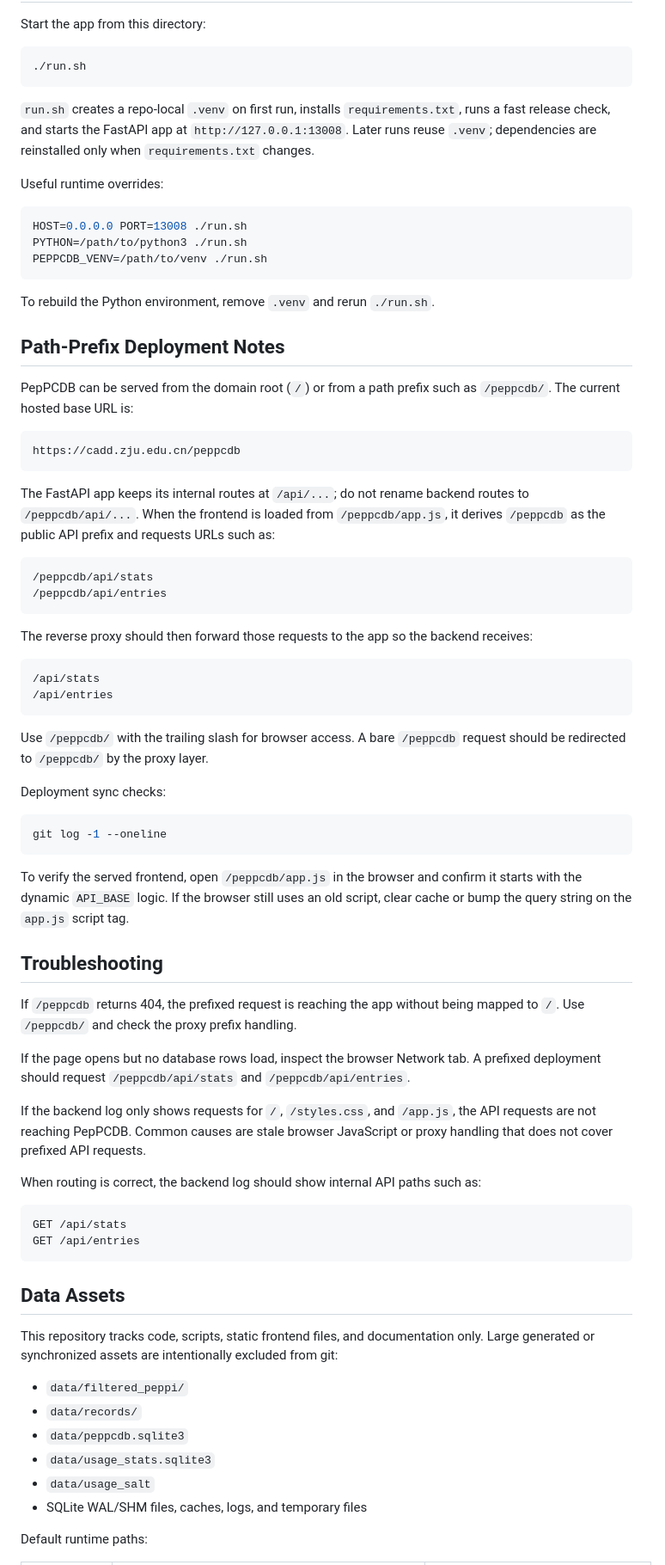
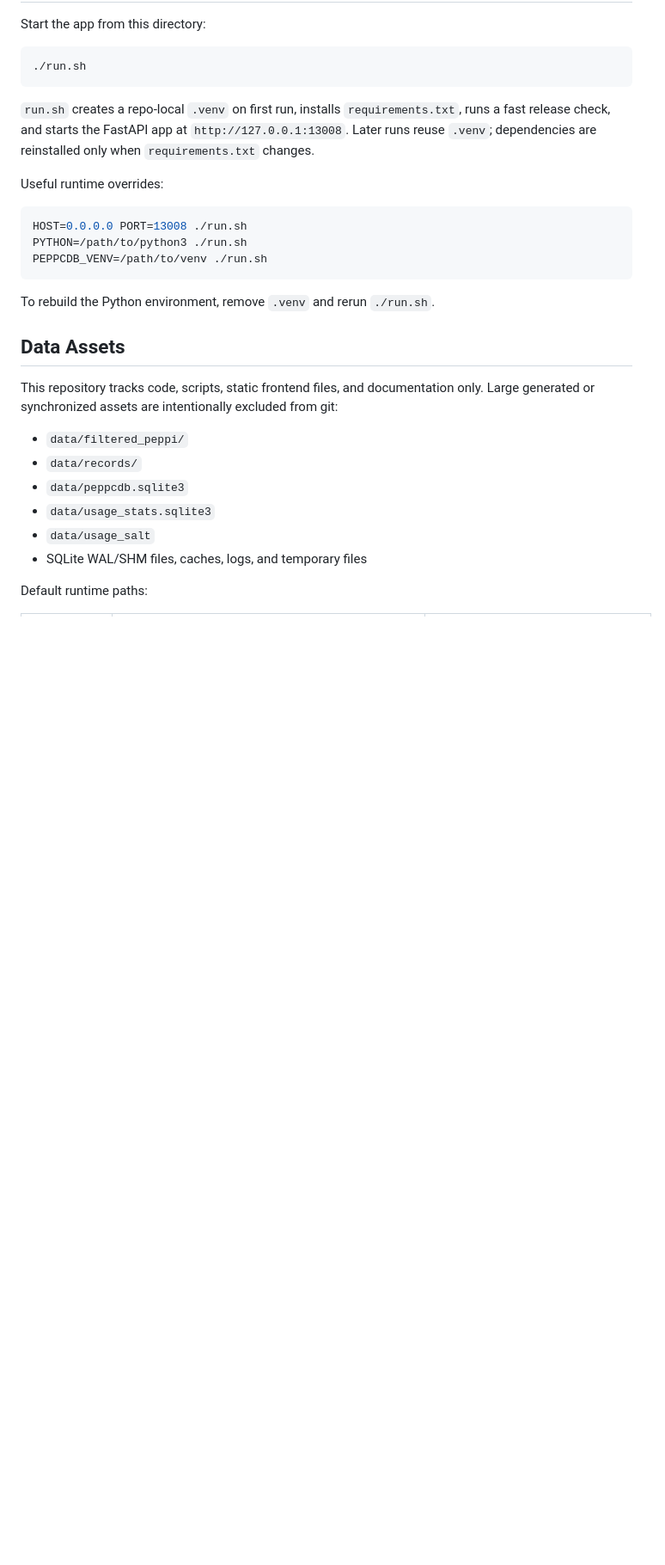
Before and after one commit to zhaisilong/PepPCDB, a Markdown page: README.md, the part around one of its changes. Shown at 86% size. Drawn GitHub-style; blank space fills up the shorter version.

Commit message:
docs: streamline README

````diff
--- a/README.md
+++ b/README.md
@@ -24,53 +22,6 @@ PEPPCDB_VENV=/path/to/venv ./run.sh
 
 To rebuild the Python environment, remove `.venv` and rerun `./run.sh`.
 
-## Path-Prefix Deployment Notes
-
-PepPCDB can be served from the domain root (`/`) or from a path prefix such as `/peppcdb/`. The current hosted base URL is:
-
-```text
-https://cadd.zju.edu.cn/peppcdb
-```
-
-The FastAPI app keeps its internal routes at `/api/...`; do not rename backend routes to `/peppcdb/api/...`. When the frontend is loaded from `/peppcdb/app.js`, it derives `/peppcdb` as the public API prefix and requests URLs such as:
-
-```text
-/peppcdb/api/stats
-/peppcdb/api/entries
-```
-
-The reverse proxy should then forward those requests to the app so the backend receives:
-
-```text
-/api/stats
-/api/entries
-```
-
-Use `/peppcdb/` with the trailing slash for browser access. A bare `/peppcdb` request should be redirected to `/peppcdb/` by the proxy layer.
-
-Deployment sync checks:
-
-```bash
-git log -1 --oneline
-```
-
-To verify the served frontend, open `/peppcdb/app.js` in the browser and confirm it starts with the dynamic `API_BASE` logic. If the browser still uses an old script, clear cache or bump the query string on the `app.js` script tag.
-
-## Troubleshooting
-
-If `/peppcdb` returns 404, the prefixed request is reaching the app without being mapped to `/`. Use `/peppcdb/` and check the proxy prefix handling.
-
-If the page opens but no database rows load, inspect the browser Network tab. A prefixed deployment should request `/peppcdb/api/stats` and `/peppcdb/api/entries`.
-
-If the backend log only shows requests for `/`, `/styles.css`, and `/app.js`, the API requests are not reaching PepPCDB. Common causes are stale browser JavaScript or proxy handling that does not cover prefixed API requests.
-
-When routing is correct, the backend log should show internal API paths such as:
-
-```text
-GET /api/stats
-GET /api/entries
-```
-
 ## Data Assets
 
 This repository tracks code, scripts, static frontend files, and documentation only. Large generated or synchronized assets are intentionally excluded from git:
````
Also changed, not shown: other parts of README.md (+16 -18 lines).
